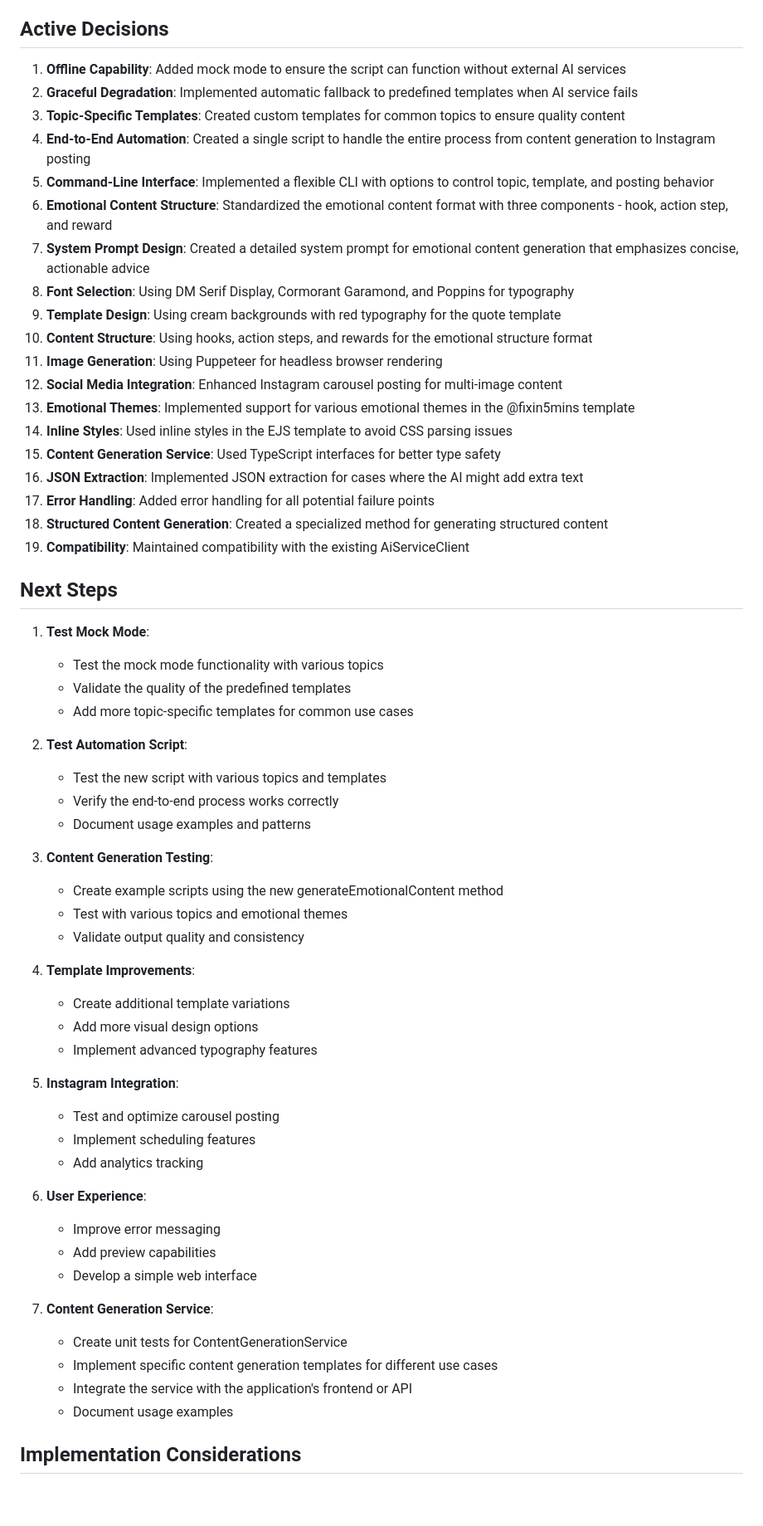
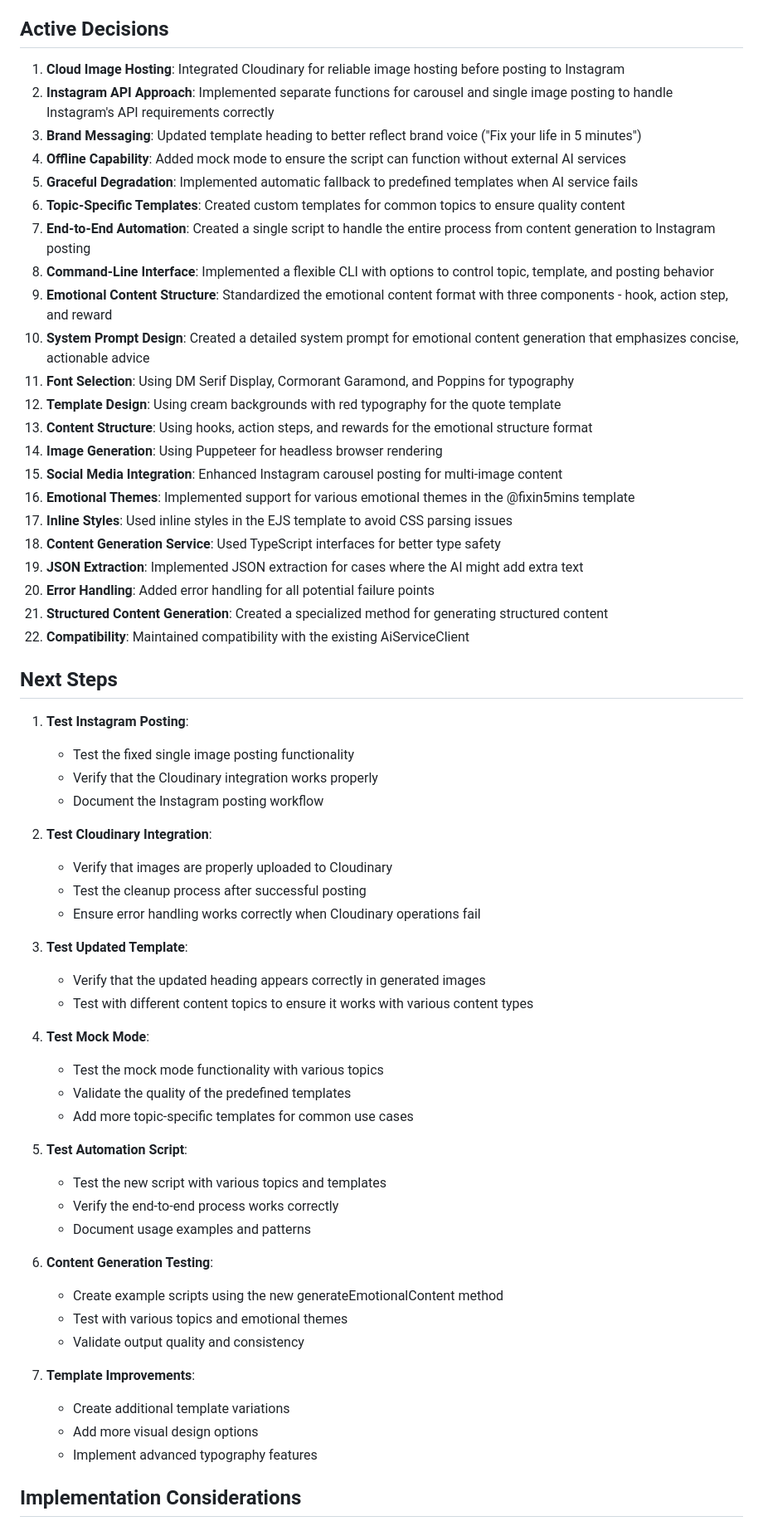
Before and after one commit to SuyeshBadge/fixin5mins, a Markdown page: memory-bank/activeContext.md, the part around one of its changes. Shown at 83% size. Drawn GitHub-style; blank space fills up the shorter version.

```diff
--- a/memory-bank/activeContext.md
+++ b/memory-bank/activeContext.md
@@ -51,62 +72,63 @@ We are also continuing to develop and enhance the template system, particularly
 
 ## Active Decisions
 
-1. **Offline Capability**: Added mock mode to ensure the script can function without external AI services
-2. **Graceful Degradation**: Implemented automatic fallback to predefined templates when AI service fails
-3. **Topic-Specific Templates**: Created custom templates for common topics to ensure quality content
-4. **End-to-End Automation**: Created a single script to handle the entire process from content generation to Instagram posting
-5. **Command-Line Interface**: Implemented a flexible CLI with options to control topic, template, and posting behavior
-6. **Emotional Content Structure**: Standardized the emotional content format with three components - hook, action step, and reward
-7. **System Prompt Design**: Created a detailed system prompt for emotional content generation that emphasizes concise, actionable advice
-8. **Font Selection**: Using DM Serif Display, Cormorant Garamond, and Poppins for typography
-9. **Template Design**: Using cream backgrounds with red typography for the quote template
-10. **Content Structure**: Using hooks, action steps, and rewards for the emotional structure format
-11. **Image Generation**: Using Puppeteer for headless browser rendering
-12. **Social Media Integration**: Enhanced Instagram carousel posting for multi-image content
-13. **Emotional Themes**: Implemented support for various emotional themes in the @fixin5mins template
-14. **Inline Styles**: Used inline styles in the EJS template to avoid CSS parsing issues
-15. **Content Generation Service**: Used TypeScript interfaces for better type safety
-16. **JSON Extraction**: Implemented JSON extraction for cases where the AI might add extra text
-17. **Error Handling**: Added error handling for all potential failure points
-18. **Structured Content Generation**: Created a specialized method for generating structured content
-19. **Compatibility**: Maintained compatibility with the existing AiServiceClient
+1. **Cloud Image Hosting**: Integrated Cloudinary for reliable image hosting before posting to Instagram
+2. **Instagram API Approach**: Implemented separate functions for carousel and single image posting to handle Instagram's API requirements correctly
+3. **Brand Messaging**: Updated template heading to better reflect brand voice ("Fix your life in 5 minutes")
+4. **Offline Capability**: Added mock mode to ensure the script can function without external AI services
+5. **Graceful Degradation**: Implemented automatic fallback to predefined templates when AI service fails
+6. **Topic-Specific Templates**: Created custom templates for common topics to ensure quality content
+7. **End-to-End Automation**: Created a single script to handle the entire process from content generation to Instagram posting
+8. **Command-Line Interface**: Implemented a flexible CLI with options to control topic, template, and posting behavior
+9. **Emotional Content Structure**: Standardized the emotional content format with three components - hook, action step, and reward
+10. **System Prompt Design**: Created a detailed system prompt for emotional content generation that emphasizes concise, actionable advice
+11. **Font Selection**: Using DM Serif Display, Cormorant Garamond, and Poppins for typography
+12. **Template Design**: Using cream backgrounds with red typography for the quote template
+13. **Content Structure**: Using hooks, action steps, and rewards for the emotional structure format
+14. **Image Generation**: Using Puppeteer for headless browser rendering
+15. **Social Media Integration**: Enhanced Instagram carousel posting for multi-image content
+16. **Emotional Themes**: Implemented support for various emotional themes in the @fixin5mins template
+17. **Inline Styles**: Used inline styles in the EJS template to avoid CSS parsing issues
+18. **Content Generation Service**: Used TypeScript interfaces for better type safety
+19. **JSON Extraction**: Implemented JSON extraction for cases where the AI might add extra text
+20. **Error Handling**: Added error handling for all potential failure points
+21. **Structured Content Generation**: Created a specialized method for generating structured content
+22. **Compatibility**: Maintained compatibility with the existing AiServiceClient
 
 ## Next Steps
 
-1. **Test Mock Mode**:
+1. **Test Instagram Posting**:
+   - Test the fixed single image posting functionality
+   - Verify that the Cloudinary integration works properly
+   - Document the Instagram posting workflow
+
+2. **Test Cloudinary Integration**:
+   - Verify that images are properly uploaded to Cloudinary
+   - Test the cleanup process after successful posting
+   - Ensure error handling works correctly when Cloudinary operations fail
+
+3. **Test Updated Template**:
+   - Verify that the updated heading appears correctly in generated images
+   - Test with different content topics to ensure it works with various content types
+
+4. **Test Mock Mode**:
    - Test the mock mode functionality with various topics
    - Validate the quality of the predefined templates
    - Add more topic-specific templates for common use cases
 
-2. **Test Automation Script**:
+5. **Test Automation Script**:
    - Test the new script with various topics and templates
    - Verify the end-to-end process works correctly
    - Document usage examples and patterns
 
-3. **Content Generation Testing**:
+6. **Content Generation Testing**:
    - Create example scripts using the new generateEmotionalContent method
    - Test with various topics and emotional themes
    - Validate output quality and consistency
 
-4. **Template Improvements**:
+7. **Template Improvements**:
    - Create additional template variations
    - Add more visual design options
    - Implement advanced typography features
 
-5. **Instagram Integration**:
-   - Test and optimize carousel posting
-   - Implement scheduling features
-   - Add analytics tracking
-
-6. **User Experience**:
-   - Improve error messaging
-   - Add preview capabilities
-   - Develop a simple web interface
-
-7. **Content Generation Service**:
-   - Create unit tests for ContentGenerationService
-   - Implement specific content generation templates for different use cases
-   - Integrate the service with the application's frontend or API
-   - Document usage examples
-
 ## Implementation Considerations
```
Also changed, not shown: other parts of memory-bank/activeContext.md (+42 -12 lines), memory-bank/systemPatterns.md (+37 -4 lines), memory-bank/techContext.md (+18 -1 lines).
